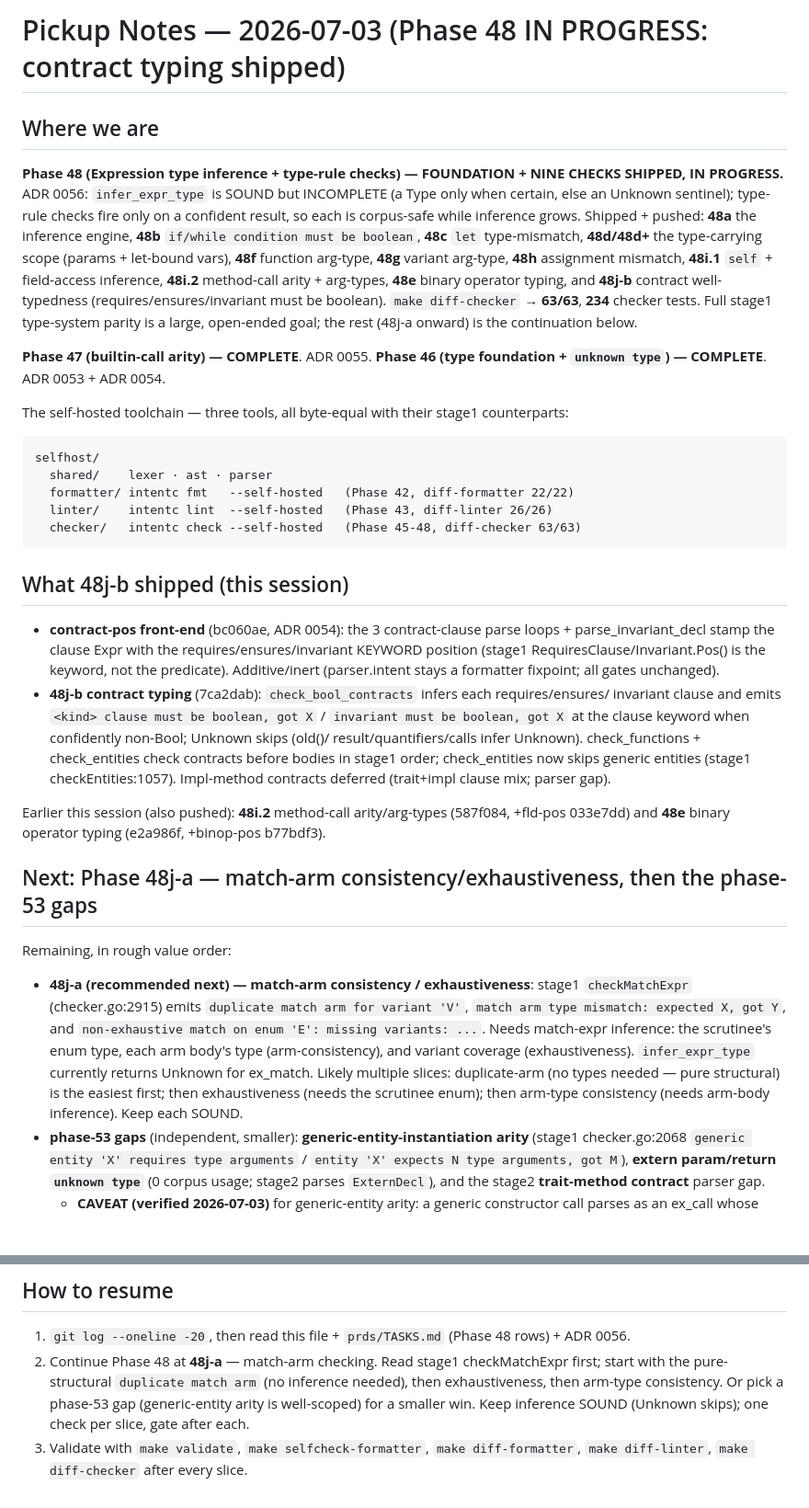
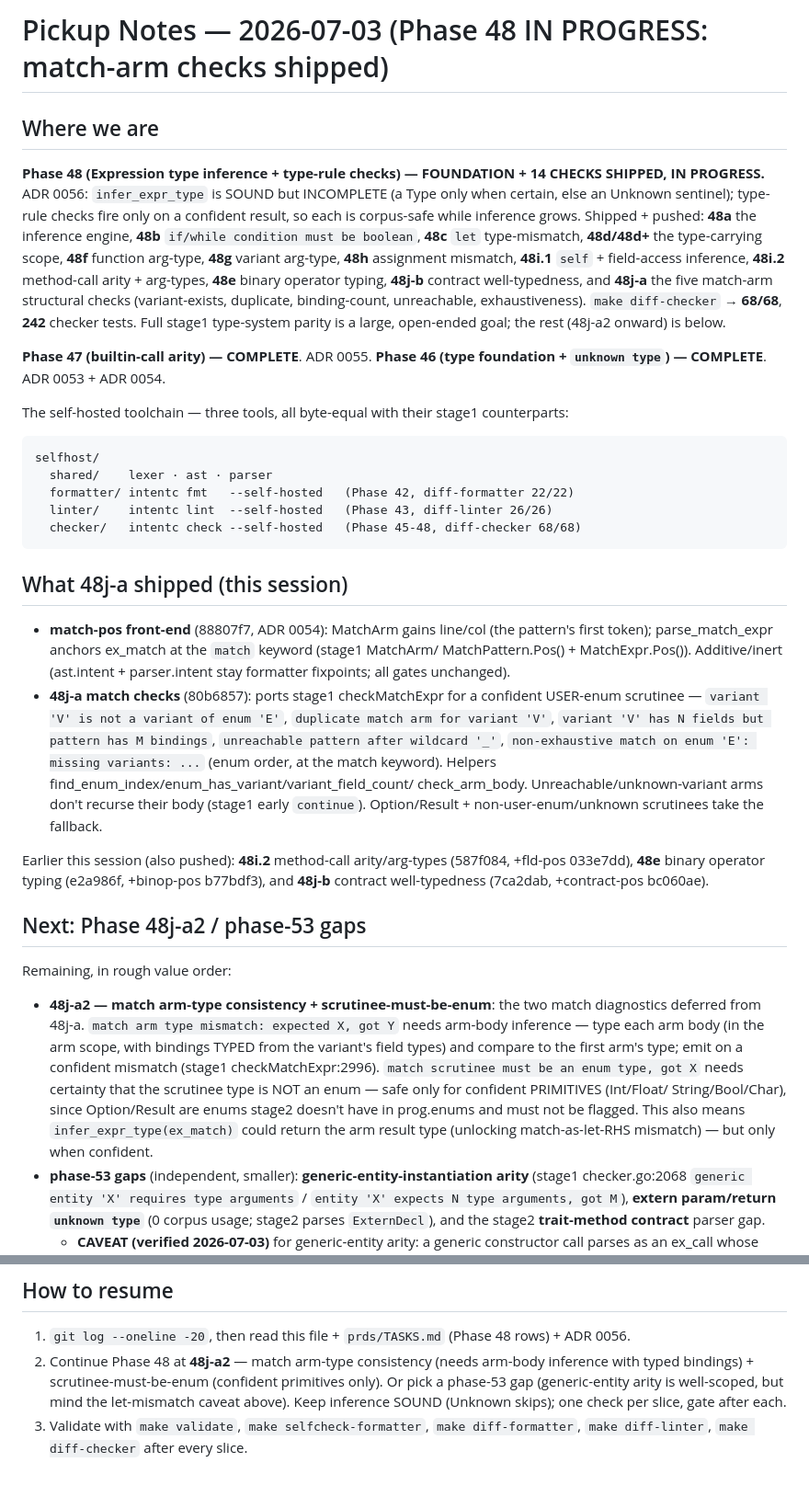
Before and after one commit to lhaig/intent, a Markdown page: prds/NEXT-STEPS.md, 2 parts joined by grey strips. Shown at 92% size. Drawn GitHub-style; blank space fills up the shorter version.

````diff
--- a/prds/NEXT-STEPS.md
+++ b/prds/NEXT-STEPS.md
@@ -1,18 +1,18 @@
-# Pickup Notes — 2026-07-03 (Phase 48 IN PROGRESS: contract typing shipped)
+# Pickup Notes — 2026-07-03 (Phase 48 IN PROGRESS: match-arm checks shipped)
 
 ## Where we are
 
-**Phase 48 (Expression type inference + type-rule checks) — FOUNDATION + NINE CHECKS
+**Phase 48 (Expression type inference + type-rule checks) — FOUNDATION + 14 CHECKS
 SHIPPED, IN PROGRESS.** ADR 0056: `infer_expr_type` is SOUND but INCOMPLETE (a Type only
 when certain, else an Unknown sentinel); type-rule checks fire only on a confident result,
 so each is corpus-safe while inference grows. Shipped + pushed: **48a** the inference engine,
 **48b** `if/while condition must be boolean`, **48c** `let` type-mismatch, **48d/48d+** the
-type-carrying scope (params + let-bound vars), **48f** function arg-type, **48g** variant
-arg-type, **48h** assignment mismatch, **48i.1** `self` + field-access inference, **48i.2**
-method-call arity + arg-types, **48e** binary operator typing, and **48j-b** contract
-well-typedness (requires/ensures/invariant must be boolean). `make diff-checker` →
-**63/63**, **234** checker tests. Full stage1 type-system parity is a large, open-ended
-goal; the rest (48j-a onward) is the continuation below.
+type-carrying scope, **48f** function arg-type, **48g** variant arg-type, **48h** assignment
+mismatch, **48i.1** `self` + field-access inference, **48i.2** method-call arity + arg-types,
+**48e** binary operator typing, **48j-b** contract well-typedness, and **48j-a** the five
+match-arm structural checks (variant-exists, duplicate, binding-count, unreachable,
+exhaustiveness). `make diff-checker` → **68/68**, **242** checker tests. Full stage1
+type-system parity is a large, open-ended goal; the rest (48j-a2 onward) is below.
 
 **Phase 47 (builtin-call arity) — COMPLETE**. ADR 0055.
 **Phase 46 (type foundation + `unknown type`) — COMPLETE**. ADR 0053 + ADR 0054.
@@ -23,37 +23,40 @@ selfhost/
   shared/    lexer · ast · parser
   formatter/ intentc fmt   --self-hosted   (Phase 42, diff-formatter 22/22)
   linter/    intentc lint  --self-hosted   (Phase 43, diff-linter 26/26)
-  checker/   intentc check --self-hosted   (Phase 45-48, diff-checker 63/63)
+  checker/   intentc check --self-hosted   (Phase 45-48, diff-checker 68/68)
 ```
 
-## What 48j-b shipped (this session)
+## What 48j-a shipped (this session)
 
-- **contract-pos front-end** (bc060ae, ADR 0054): the 3 contract-clause parse loops +
-  parse_invariant_decl stamp the clause Expr with the requires/ensures/invariant KEYWORD
-  position (stage1 RequiresClause/Invariant.Pos() is the keyword, not the predicate).
-  Additive/inert (parser.intent stays a formatter fixpoint; all gates unchanged).
-- **48j-b contract typing** (7ca2dab): `check_bool_contracts` infers each requires/ensures/
-  invariant clause and emits `<kind> clause must be boolean, got X` / `invariant must be
-  boolean, got X` at the clause keyword when confidently non-Bool; Unknown skips (old()/
-  result/quantifiers/calls infer Unknown). check_functions + check_entities check contracts
-  before bodies in stage1 order; check_entities now skips generic entities (stage1
-  checkEntities:1057). Impl-method contracts deferred (trait+impl clause mix; parser gap).
+- **match-pos front-end** (88807f7, ADR 0054): MatchArm gains line/col (the pattern's first
+  token); parse_match_expr anchors ex_match at the `match` keyword (stage1 MatchArm/
+  MatchPattern.Pos() + MatchExpr.Pos()). Additive/inert (ast.intent + parser.intent stay
+  formatter fixpoints; all gates unchanged).
+- **48j-a match checks** (80b6857): ports stage1 checkMatchExpr for a confident USER-enum
+  scrutinee — `variant 'V' is not a variant of enum 'E'`, `duplicate match arm for variant
+  'V'`, `variant 'V' has N fields but pattern has M bindings`, `unreachable pattern after
+  wildcard '_'`, `non-exhaustive match on enum 'E': missing variants: ...` (enum order, at
+  the match keyword). Helpers find_enum_index/enum_has_variant/variant_field_count/
+  check_arm_body. Unreachable/unknown-variant arms don't recurse their body (stage1 early
+  `continue`). Option/Result + non-user-enum/unknown scrutinees take the fallback.
 
 Earlier this session (also pushed): **48i.2** method-call arity/arg-types (587f084, +fld-pos
-033e7dd) and **48e** binary operator typing (e2a986f, +binop-pos b77bdf3).
+033e7dd), **48e** binary operator typing (e2a986f, +binop-pos b77bdf3), and **48j-b**
+contract well-typedness (7ca2dab, +contract-pos bc060ae).
 
-## Next: Phase 48j-a — match-arm consistency/exhaustiveness, then the phase-53 gaps
+## Next: Phase 48j-a2 / phase-53 gaps
 
 Remaining, in rough value order:
 
-- **48j-a (recommended next) — match-arm consistency / exhaustiveness**: stage1
-  `checkMatchExpr` (checker.go:2915) emits `duplicate match arm for variant 'V'`,
-  `match arm type mismatch: expected X, got Y`, and `non-exhaustive match on enum 'E':
-  missing variants: ...`. Needs match-expr inference: the scrutinee's enum type, each arm
-  body's type (arm-consistency), and variant coverage (exhaustiveness). `infer_expr_type`
-  currently returns Unknown for ex_match. Likely multiple slices: duplicate-arm (no types
-  needed — pure structural) is the easiest first; then exhaustiveness (needs the scrutinee
-  enum); then arm-type consistency (needs arm-body inference). Keep each SOUND.
+- **48j-a2 — match arm-type consistency + scrutinee-must-be-enum**: the two match
+  diagnostics deferred from 48j-a. `match arm type mismatch: expected X, got Y` needs
+  arm-body inference — type each arm body (in the arm scope, with bindings TYPED from the
+  variant's field types) and compare to the first arm's type; emit on a confident mismatch
+  (stage1 checkMatchExpr:2996). `match scrutinee must be an enum type, got X` needs certainty
+  that the scrutinee type is NOT an enum — safe only for confident PRIMITIVES (Int/Float/
+  String/Bool/Char), since Option/Result are enums stage2 doesn't have in prog.enums and
+  must not be flagged. This also means `infer_expr_type(ex_match)` could return the arm
+  result type (unlocking match-as-let-RHS mismatch) — but only when confident.
 - **phase-53 gaps** (independent, smaller): **generic-entity-instantiation arity** (stage1
   checker.go:2068 `generic entity 'X' requires type arguments` / `entity 'X' expects N type
   arguments, got M`), **extern param/return `unknown type`** (0 corpus usage; stage2 parses
@@ -88,10 +91,9 @@ assignment/push (needs mutability tracking in Scope).
 ## How to resume
 
 1. `git log --oneline -20`, then read this file + `prds/TASKS.md` (Phase 48 rows) + ADR 0056.
-2. Continue Phase 48 at **48j-a** — match-arm checking. Read stage1 checkMatchExpr first;
-   start with the pure-structural `duplicate match arm` (no inference needed), then
-   exhaustiveness, then arm-type consistency. Or pick a phase-53 gap (generic-entity arity
-   is well-scoped) for a smaller win. Keep inference SOUND (Unknown skips); one check per
-   slice, gate after each.
+2. Continue Phase 48 at **48j-a2** — match arm-type consistency (needs arm-body inference
+   with typed bindings) + scrutinee-must-be-enum (confident primitives only). Or pick a
+   phase-53 gap (generic-entity arity is well-scoped, but mind the let-mismatch caveat
+   above). Keep inference SOUND (Unknown skips); one check per slice, gate after each.
 3. Validate with `make validate`, `make selfcheck-formatter`, `make diff-formatter`,
    `make diff-linter`, `make diff-checker` after every slice.
````
Also changed, not shown: prds/TASKS.md (+3 -1 lines), prds/progress.md (+50 -0 lines).
